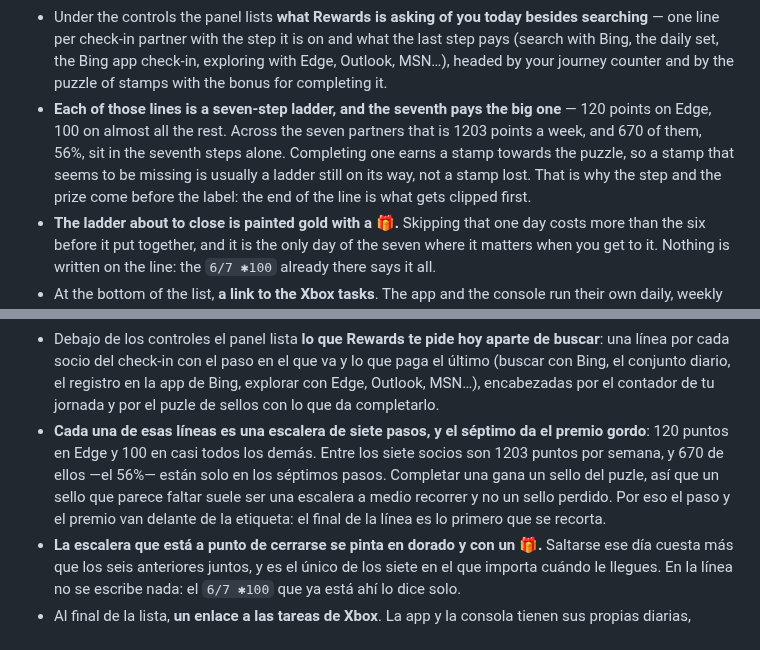
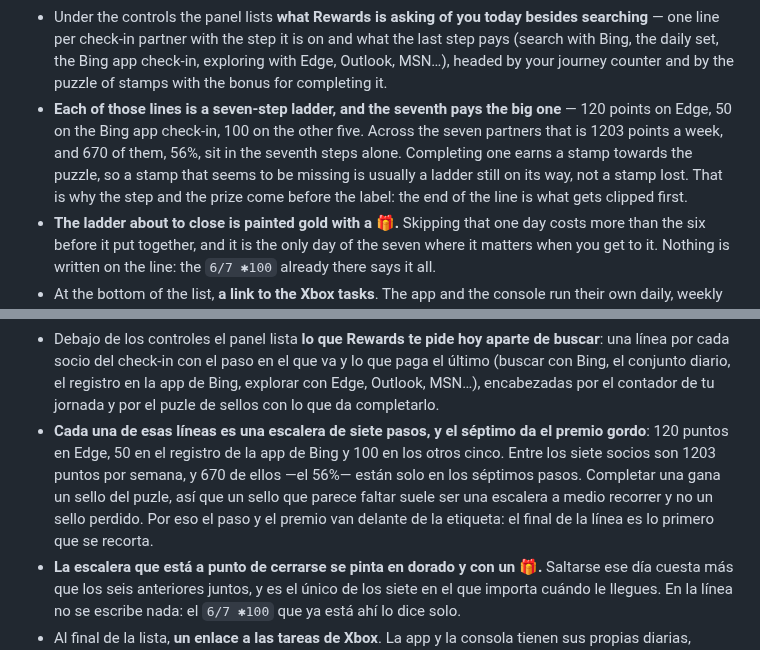
Before and after one commit to g31w0fw0rld/bing-rewards-auto-search, a Markdown page: README.md, 2 parts joined by grey strips. Drawn GitHub-style.

Commit message:
docs(bing-rewards-auto-search): captura del 1.3.7 con el enlace de Xbox y los premios de cada escalera por su nombre

```diff
--- a/README.md
+++ b/README.md
@@ -34,7 +34,7 @@ Tampermonkey userscript that automates daily Bing searches to collect Microsoft
 
 **The rest of the day, not just the searches**
 - Under the controls the panel lists **what Rewards is asking of you today besides searching** — one line per check-in partner with the step it is on and what the last step pays (search with Bing, the daily set, the Bing app check-in, exploring with Edge, Outlook, MSN…), headed by your journey counter and by the puzzle of stamps with the bonus for completing it.
-- **Each of those lines is a seven-step ladder, and the seventh pays the big one** — 120 points on Edge, 100 on almost all the rest. Across the seven partners that is 1203 points a week, and 670 of them, 56%, sit in the seventh steps alone. Completing one earns a stamp towards the puzzle, so a stamp that seems to be missing is usually a ladder still on its way, not a stamp lost. That is why the step and the prize come before the label: the end of the line is what gets clipped first.
+- **Each of those lines is a seven-step ladder, and the seventh pays the big one** — 120 points on Edge, 50 on the Bing app check-in, 100 on the other five. Across the seven partners that is 1203 points a week, and 670 of them, 56%, sit in the seventh steps alone. Completing one earns a stamp towards the puzzle, so a stamp that seems to be missing is usually a ladder still on its way, not a stamp lost. That is why the step and the prize come before the label: the end of the line is what gets clipped first.
 - **The ladder about to close is painted gold with a 🎁.** Skipping that one day costs more than the six before it put together, and it is the only day of the seven where it matters when you get to it. Nothing is written on the line: the `6/7 ✱100` already there says it all.
 - At the bottom of the list, **a link to the Xbox tasks**. The app and the console run their own daily, weekly and monthly tasks, and their points appear neither in this panel nor in the Rewards dashboard, because they credit from Xbox itself — the tooltip says so, and the link goes to the Xbox page, served already translated for your market.
 - **Each pending one is a link**, so it is one click away instead of a hunt through the dashboard. The daily set also opens out into its three activities, each with its own link. Open one while a run is going and the run stops itself, so it does not navigate you away before you have finished.
@@ -86,7 +86,7 @@ Tampermonkey userscript that automates daily Bing searches to collect Microsoft
 
 **El resto del día, no solo las búsquedas**
 - Debajo de los controles el panel lista **lo que Rewards te pide hoy aparte de buscar**: una línea por cada socio del check-in con el paso en el que va y lo que paga el último (buscar con Bing, el conjunto diario, el registro en la app de Bing, explorar con Edge, Outlook, MSN…), encabezadas por el contador de tu jornada y por el puzle de sellos con lo que da completarlo.
-- **Cada una de esas líneas es una escalera de siete pasos, y el séptimo da el premio gordo**: 120 puntos en Edge y 100 en casi todos los demás. Entre los siete socios son 1203 puntos por semana, y 670 de ellos —el 56%— están solo en los séptimos pasos. Completar una gana un sello del puzle, así que un sello que parece faltar suele ser una escalera a medio recorrer y no un sello perdido. Por eso el paso y el premio van delante de la etiqueta: el final de la línea es lo primero que se recorta.
+- **Cada una de esas líneas es una escalera de siete pasos, y el séptimo da el premio gordo**: 120 puntos en Edge, 50 en el registro de la app de Bing y 100 en los otros cinco. Entre los siete socios son 1203 puntos por semana, y 670 de ellos —el 56%— están solo en los séptimos pasos. Completar una gana un sello del puzle, así que un sello que parece faltar suele ser una escalera a medio recorrer y no un sello perdido. Por eso el paso y el premio van delante de la etiqueta: el final de la línea es lo primero que se recorta.
 - **La escalera que está a punto de cerrarse se pinta en dorado y con un 🎁.** Saltarse ese día cuesta más que los seis anteriores juntos, y es el único de los siete en el que importa cuándo le llegues. En la línea no se escribe nada: el `6/7 ✱100` que ya está ahí lo dice solo.
 - Al final de la lista, **un enlace a las tareas de Xbox**. La app y la consola tienen sus propias diarias, semanales y mensuales, y sus puntos no salen ni en este panel ni en el de Rewards porque se acreditan desde Xbox —el aviso lo explica, y el enlace lleva a la página de Xbox, que se sirve ya traducida a tu mercado—.
 - **Cada cosa pendiente es un enlace**, así que queda a un clic en vez de a una expedición por el panel de Rewards. El conjunto diario además se despliega en sus tres actividades, cada una con su enlace. Si abres una con una corrida en marcha, la corrida se detiene sola, para no sacarte de la página antes de que la termines.
```
Also changed, not shown: other parts of README.md (+1 -1 lines), docs/screenshot-search.png.
